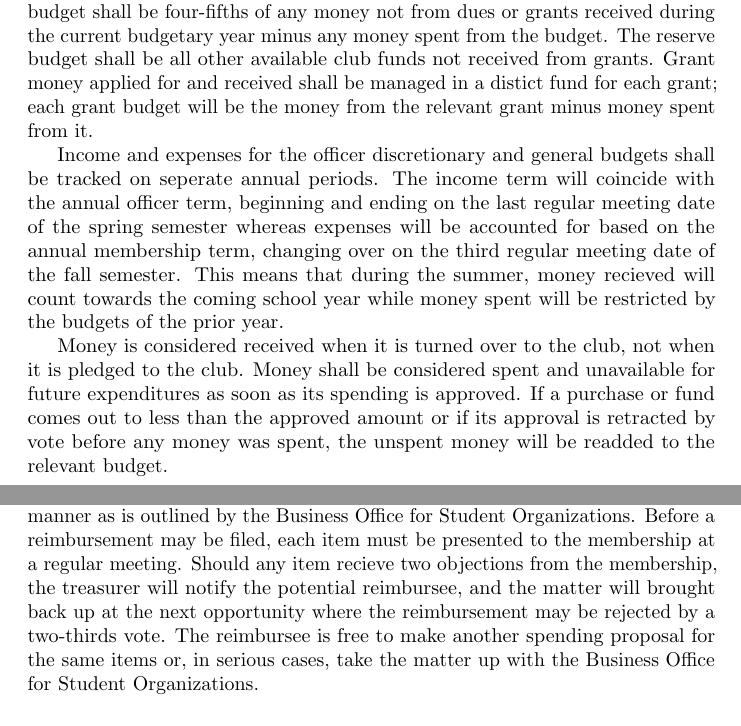
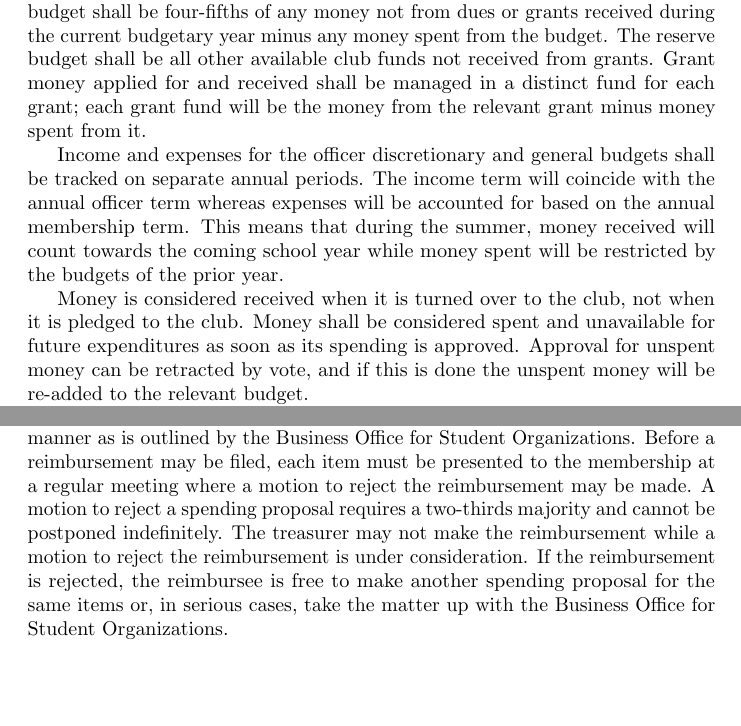
Before and after one commit to w9yb/constitution-and-bylaws, a LaTeX document (bylaws/bylaws.tex): two parts of pages 4 and 5 of 6, joined at a grey line, cut so that both start at the same text, the shorter picture padded with empty space. Compiled offline with pdfLaTeX.

Commit message:
Various changes upon external review

```diff
--- a/bylaws/bylaws.tex
+++ b/bylaws/bylaws.tex
@@ -93,25 +93,22 @@ current budgetary year minus any money spent from the budget. The general budget
 shall be four-fifths of any money not from dues or grants received during the
 current budgetary year minus any money spent from the budget. The reserve budget
 shall be all other available club funds not received from grants. Grant money
-applied for and received shall be managed in a distict fund for each grant; each
-grant budget will be the money from the relevant grant minus money spent from
+applied for and received shall be managed in a distinct fund for each grant;
+each grant fund will be the money from the relevant grant minus money spent from
 it.
 
 Income and expenses for the officer discretionary and general budgets shall be
-tracked on seperate annual periods. The income term will coincide with the
-annual officer term, beginning and ending on the last regular meeting date of
-the spring semester whereas expenses will be accounted for based on the annual
-membership term, changing over on the third regular meeting date of the fall
-semester. This means that during the summer, money recieved will count towards
-the coming school year while money spent will be restricted by the budgets of
-the prior year.
+tracked on separate annual periods. The income term will coincide with the
+annual officer term whereas expenses will be accounted for based on the annual
+membership term. This means that during the summer, money received will count
+towards the coming school year while money spent will be restricted by the
+budgets of the prior year.
 
 Money is considered received when it is turned over to the club, not when it is
 pledged to the club. Money shall be considered spent and unavailable for future
-expenditures as soon as its spending is approved. If a purchase or fund comes
-out to less than the approved amount or if its approval is retracted by vote
-before any money was spent, the unspent money will be readded to the relevant
-budget.
+expenditures as soon as its spending is approved. Approval for unspent money can
+be retracted by vote, and if this is done the unspent money will be re-added to
+the relevant budget.
 
 Any account or transaction fees charged without specific authorization will be
 automatically deducted from the officer discretionary budget. If this budget is
@@ -145,12 +142,13 @@ money from that budget.
 The president and treasurer are responsible for reimbursing members in a timely
 manner as is outlined by the Business Office for Student Organizations. Before a
 reimbursement may be filed, each item must be presented to the membership at a
-regular meeting. Should any item recieve two objections from the membership, the
-treasurer will notify the potential reimbursee, and the matter will brought back
-up at the next opportunity where the reimbursement may be rejected by a
-two-thirds vote. The reimbursee is free to make another spending proposal for
-the same items or, in serious cases, take the matter up with the Business Office
-for Student Organizations.
+regular meeting where a motion to reject the reimbursement may be made. A motion
+to reject a spending proposal requires a two-thirds majority and cannot be
+postponed indefinitely. The treasurer may not make the reimbursement while a
+motion to reject the reimbursement is under consideration. If the reimbursement
+is rejected, the reimbursee is free to make another spending proposal for the
+same items or, in serious cases, take the matter up with the Business Office for
+Student Organizations.
 
 \subsection{Officer Discretionary Budget}
 
```
Also changed, not shown: bylaws/bylaws.tex (2 more changed lines).
